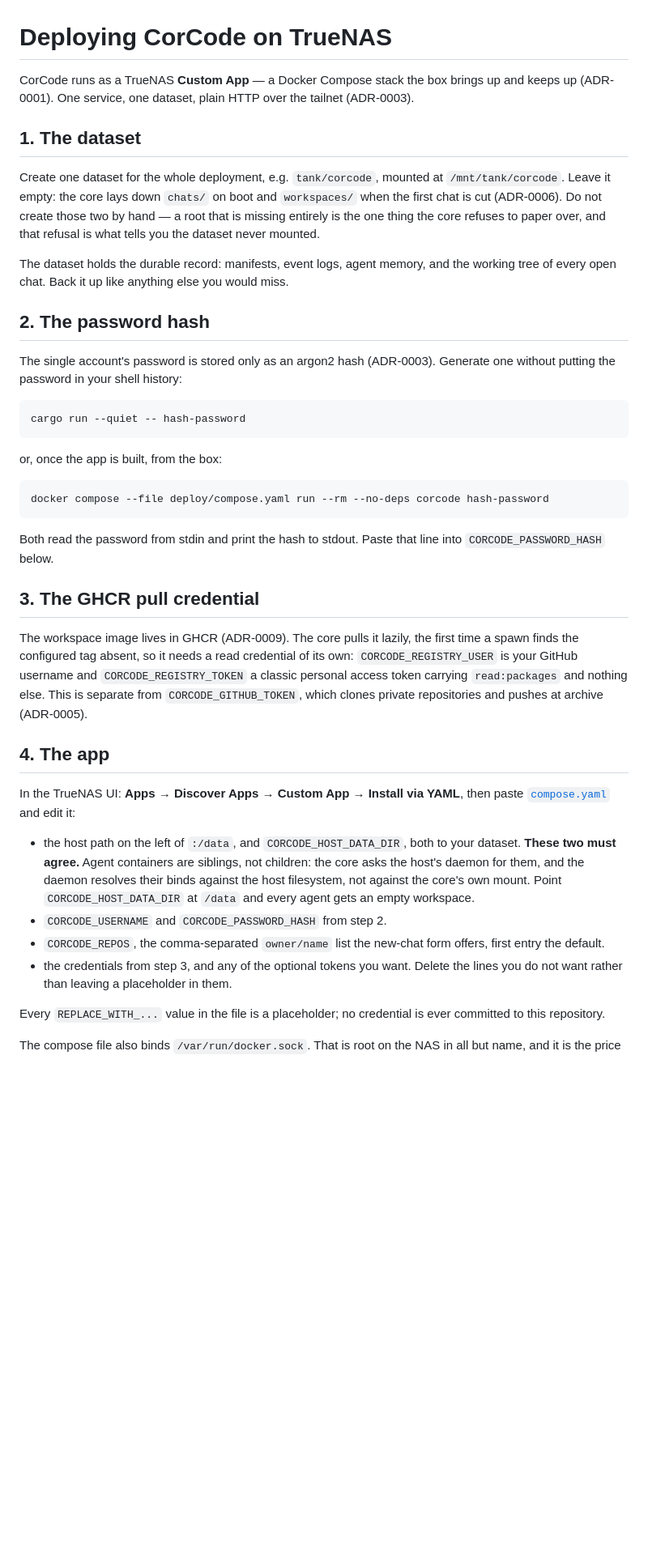
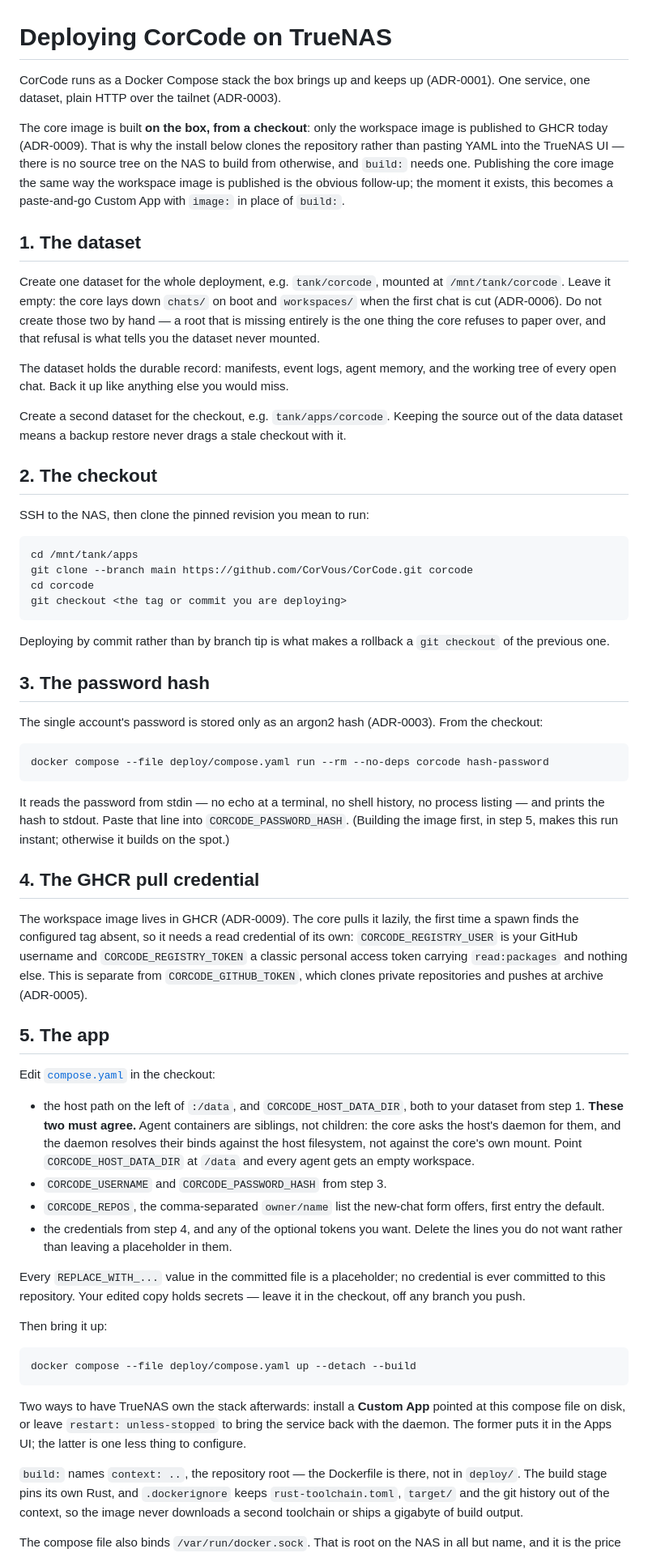
Before and after one commit to CorVous/CorCode, a Markdown page: deploy/README.md, the part around one of its changes. Shown at 81% size. Rendered like a GitHub page; blank space fills up the shorter version.

Commit message:
docs: install from a checkout, and name the dataset's second name
Pasting the compose file into the TrueNAS UI cannot build a context that
isn't on the box, so the runbook now clones a pinned revision and brings
the stack up from it. Says plainly what guards the published port, and the
glossary gains the one dataset the core and the daemon call by two names.

Co-Authored-By: Claude Fable 5 <noreply@anthropic.com>

````diff
--- a/deploy/README.md
+++ b/deploy/README.md
@@ -1,8 +1,15 @@
 # Deploying CorCode on TrueNAS
 
-CorCode runs as a TrueNAS **Custom App** — a Docker Compose stack the box
-brings up and keeps up (ADR-0001). One service, one dataset, plain HTTP over
-the tailnet (ADR-0003).
+CorCode runs as a Docker Compose stack the box brings up and keeps up
+(ADR-0001). One service, one dataset, plain HTTP over the tailnet (ADR-0003).
+
+The core image is built **on the box, from a checkout**: only the workspace
+image is published to GHCR today (ADR-0009). That is why the install below
+clones the repository rather than pasting YAML into the TrueNAS UI — there is
+no source tree on the NAS to build from otherwise, and `build:` needs one.
+Publishing the core image the same way the workspace image is published is
+the obvious follow-up; the moment it exists, this becomes a paste-and-go
+Custom App with `image:` in place of `build:`.
 
 ## 1. The dataset
 
@@ -16,25 +23,39 @@ The dataset holds the durable record: manifests, event logs, agent memory,
 and the working tree of every open chat. Back it up like anything else you
 would miss.
 
-## 2. The password hash
+Create a second dataset for the checkout, e.g. `tank/apps/corcode`. Keeping
+the source out of the data dataset means a backup restore never drags a stale
+checkout with it.
+
+## 2. The checkout
+
+SSH to the NAS, then clone the pinned revision you mean to run:
+
+```
+cd /mnt/tank/apps
+git clone --branch main https://github.com/CorVous/CorCode.git corcode
+cd corcode
+git checkout <the tag or commit you are deploying>
+```
+
+Deploying by commit rather than by branch tip is what makes a rollback a
+`git checkout` of the previous one.
+
+## 3. The password hash
 
 The single account's password is stored only as an argon2 hash (ADR-0003).
-Generate one without putting the password in your shell history:
-
-```
-cargo run --quiet -- hash-password
-```
-
-or, once the app is built, from the box:
+From the checkout:
 
 ```
 docker compose --file deploy/compose.yaml run --rm --no-deps corcode hash-password
 ```
 
-Both read the password from stdin and print the hash to stdout. Paste that
-line into `CORCODE_PASSWORD_HASH` below.
+It reads the password from stdin — no echo at a terminal, no shell history,
+no process listing — and prints the hash to stdout. Paste that line into
+`CORCODE_PASSWORD_HASH`. (Building the image first, in step 5, makes this
+run instant; otherwise it builds on the spot.)
 
-## 3. The GHCR pull credential
+## 4. The GHCR pull credential
 
 The workspace image lives in GHCR (ADR-0009). The core pulls it lazily, the
 first time a spawn finds the configured tag absent, so it needs a read
@@ -44,26 +65,42 @@ credential of its own: `CORCODE_REGISTRY_USER` is your GitHub username and
 `CORCODE_GITHUB_TOKEN`, which clones private repositories and pushes at
 archive (ADR-0005).
 
-## 4. The app
+## 5. The app
 
-In the TrueNAS UI: **Apps → Discover Apps → Custom App → Install via YAML**,
-then paste [`compose.yaml`](compose.yaml) and edit it:
+Edit [`compose.yaml`](compose.yaml) in the checkout:
 
 - the host path on the left of `:/data`, and `CORCODE_HOST_DATA_DIR`, both to
-  your dataset. **These two must agree.** Agent containers are siblings, not
-  children: the core asks the host's daemon for them, and the daemon resolves
-  their binds against the host filesystem, not against the core's own mount.
-  Point `CORCODE_HOST_DATA_DIR` at `/data` and every agent gets an empty
-  workspace.
-- `CORCODE_USERNAME` and `CORCODE_PASSWORD_HASH` from step 2.
+  your dataset from step 1. **These two must agree.** Agent containers are
+  siblings, not children: the core asks the host's daemon for them, and the
+  daemon resolves their binds against the host filesystem, not against the
+  core's own mount. Point `CORCODE_HOST_DATA_DIR` at `/data` and every agent
+  gets an empty workspace.
+- `CORCODE_USERNAME` and `CORCODE_PASSWORD_HASH` from step 3.
 - `CORCODE_REPOS`, the comma-separated `owner/name` list the new-chat form
   offers, first entry the default.
-- the credentials from step 3, and any of the optional tokens you want.
-  Delete the lines you do not want rather than leaving a placeholder in
-  them.
+- the credentials from step 4, and any of the optional tokens you want.
+  Delete the lines you do not want rather than leaving a placeholder in them.
 
-Every `REPLACE_WITH_...` value in the file is a placeholder; no credential is
-ever committed to this repository.
+Every `REPLACE_WITH_...` value in the committed file is a placeholder; no
+credential is ever committed to this repository. Your edited copy holds
+secrets — leave it in the checkout, off any branch you push.
+
+Then bring it up:
+
+```
+docker compose --file deploy/compose.yaml up --detach --build
+```
+
+Two ways to have TrueNAS own the stack afterwards: install a **Custom App**
+pointed at this compose file on disk, or leave `restart: unless-stopped` to
+bring the service back with the daemon. The former puts it in the Apps UI;
+the latter is one less thing to configure.
+
+`build:` names `context: ..`, the repository root — the Dockerfile is there,
+not in `deploy/`. The build stage pins its own Rust, and `.dockerignore`
+keeps `rust-toolchain.toml`, `target/` and the git history out of the
+context, so the image never downloads a second toolchain or ships a
+gigabyte of build output.
 
 The compose file also binds `/var/run/docker.sock`. That is root on the NAS
 in all but name, and it is the price of the sibling-container plane
````
Also changed, not shown: other parts of deploy/README.md (+15 -11 lines), CONTEXT.md (+5 -0 lines).
